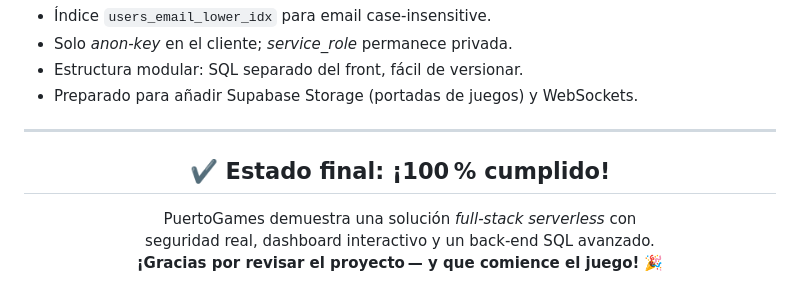
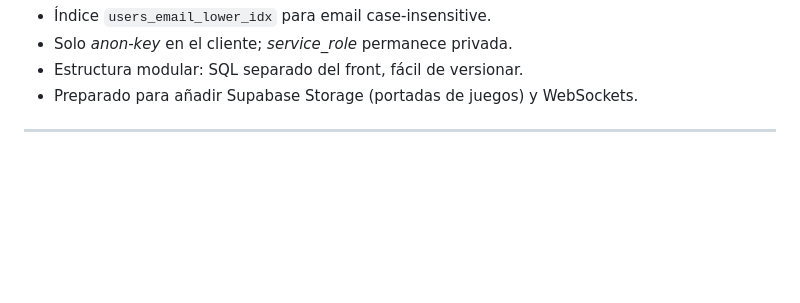
Before and after one commit to ManuelADMN/PuertoGamesBDD, a Markdown page: readme.md, the part around the change. Drawn GitHub-style; blank space fills up the shorter version.

```diff
--- a/readme.md
+++ b/readme.md
@@ -158,11 +158,3 @@ npx live-server public   # ó npx serve public
 </ul>
 
 <hr>
-
-<h2 align="center">✔️ Estado final: ¡100 % cumplido!</h2>
-
-<p align="center">
-  PuertoGames demuestra una solución <em>full‑stack serverless</em> con<br>
-  seguridad real, dashboard interactivo y un back‑end SQL avanzado.<br>
-  <strong>¡Gracias por revisar el proyecto — y que comience el juego!</strong> 🎉
-</p>
```
